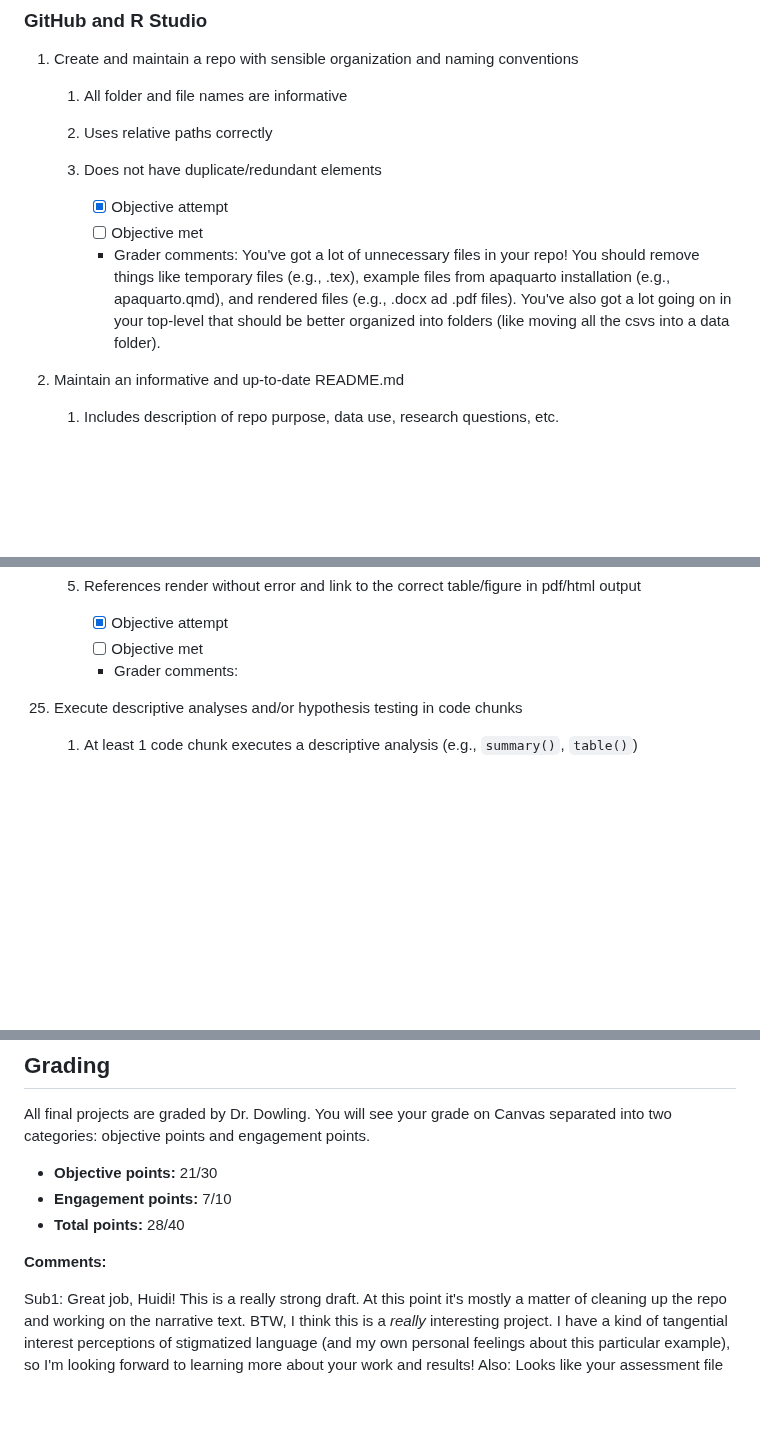
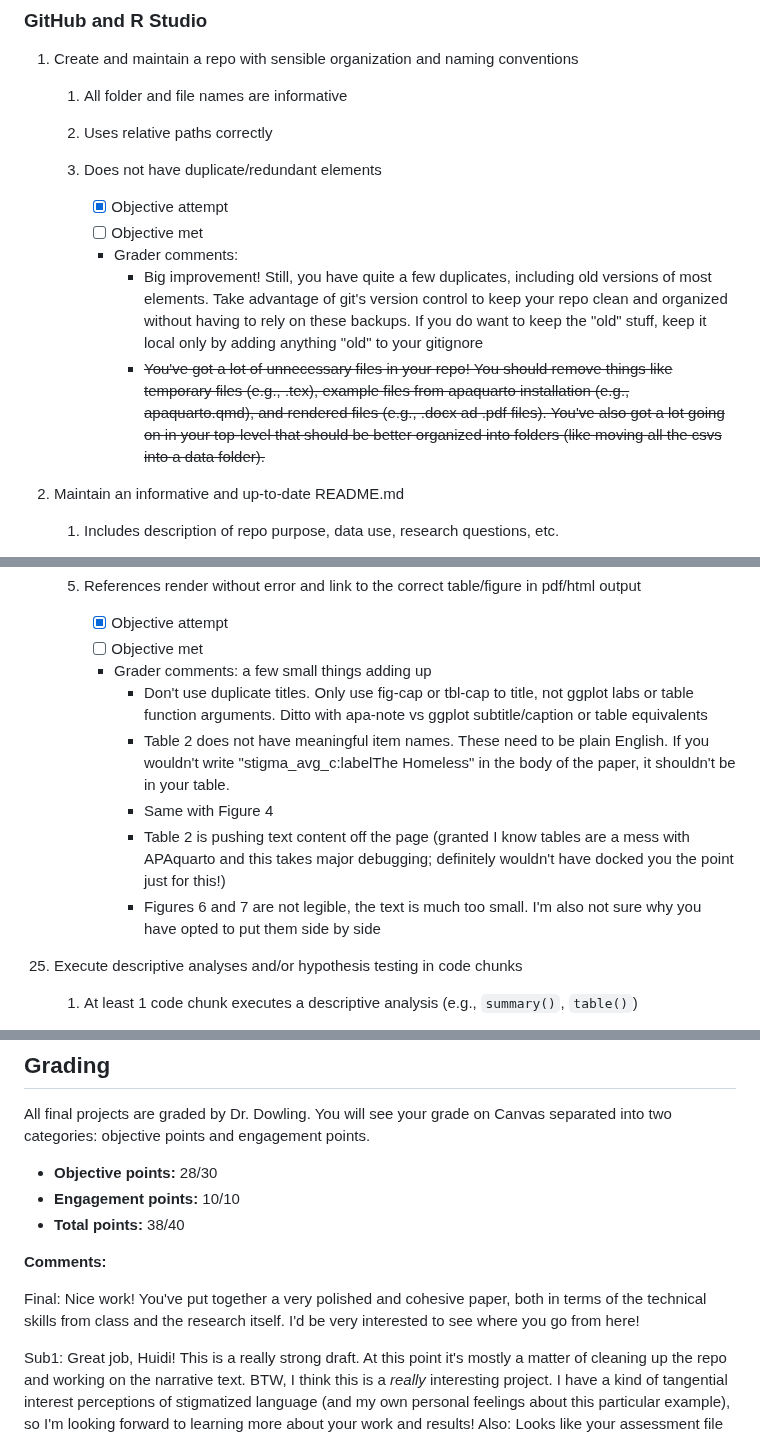
Before and after one commit to huidiyuan/PC-Lable-Homeless, a Markdown page: research-assessment-2.md, 3 parts joined by grey strips. Rendered like a GitHub page; blank space fills up the shorter version.

```diff
--- a/research-assessment-2.md
+++ b/research-assessment-2.md
@@ -94,7 +94,9 @@ Refer to the website for general tips on meeting these objectives and an FAQ.
 
         -   [x] Objective attempt
         -   [ ] Objective met
-        -   Grader comments: You've got a lot of unnecessary files in your repo! You should remove things like temporary files (e.g., .tex), example files from apaquarto installation (e.g., apaquarto.qmd), and rendered files (e.g., .docx ad .pdf files). You've also got a lot going on in your top-level that should be better organized into folders (like moving all the csvs into a data folder).
+        -   Grader comments:
+            - Big improvement! Still, you have quite a few duplicates, including old versions of most elements. Take advantage of git's version control to keep your repo clean and organized without having to rely on these backups. If you do want to keep the "old" stuff, keep it local only by adding anything "old" to your gitignore
+            - ~~You've got a lot of unnecessary files in your repo! You should remove things like temporary files (e.g., .tex), example files from apaquarto installation (e.g., apaquarto.qmd), and rendered files (e.g., .docx ad .pdf files). You've also got a lot going on in your top-level that should be better organized into folders (like moving all the csvs into a data folder).~~
 
 2.  Maintain an informative and up-to-date README.md
 
@@ -375,7 +379,13 @@ Refer to the website for general tips on meeting these objectives and an FAQ.
 
         -   [x] Objective attempt
         -   [ ] Objective met
-        -   Grader comments:
+        -   Grader comments: a few small things adding up
+            - Don't use duplicate titles. Only use fig-cap or tbl-cap to title, not ggplot labs or table function arguments. Ditto with apa-note vs ggplot subtitle/caption or table equivalents
+            - Table 2 does not have meaningful item names. These need to be plain English. If you wouldn't write "stigma_avg_c:labelThe Homeless" in the body of the paper, it shouldn't be in your table.
+            - Same with Figure 4
+            - Table 2 is pushing text content off the page (granted I know tables are a mess with APAquarto and this takes major debugging; definitely wouldn't have docked you the point just for this!)
+            - Figures 6 and 7 are not legible, the text is much too small. I'm also not sure why you have opted to put them side by side
+
 
 25. Execute descriptive analyses and/or hypothesis testing in code chunks
 
@@ -495,10 +505,12 @@ Alternatively/additionally in mind some of the suggested ways to earn engagement
 
 All final projects are graded by Dr. Dowling. You will see your grade on Canvas separated into two categories: objective points and engagement points.
 
--   **Objective points:** 21/30
--   **Engagement points:** 7/10
--   **Total points:** 28/40
+-   **Objective points:** 28/30
+-   **Engagement points:** 10/10
+-   **Total points:** 38/40
 
 **Comments:**
 
+Final: Nice work! You've put together a very polished and cohesive paper, both in terms of the technical skills from class and the research itself. I'd be very interested to see where you go from here!
+
 Sub1: Great job, Huidi! This is a really strong draft. At this point it's mostly a matter of cleaning up the repo and working on the narrative text. BTW, I think this is a *really* interesting project. I have a kind of tangential interest perceptions of stigmatized language (and my own personal feelings about this particular example), so I'm looking forward to learning more about your work and results! Also: Looks like your assessment file was partly the old version and partly the new version. I added some of the missing sections at the bottom, but you should look at the newest version of the assessment file, because some of the explanations for how to meet each objective have changed.
```
Also changed, not shown: other parts of research-assessment-2.md (+14 -12 lines).
